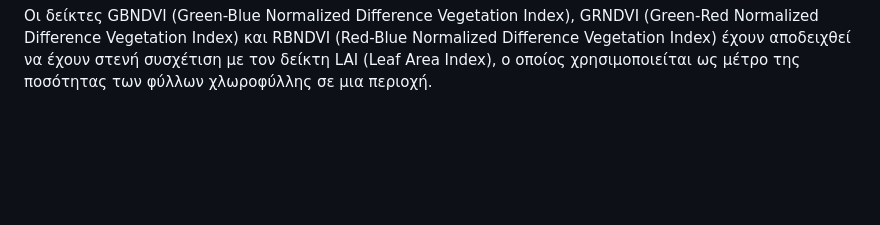
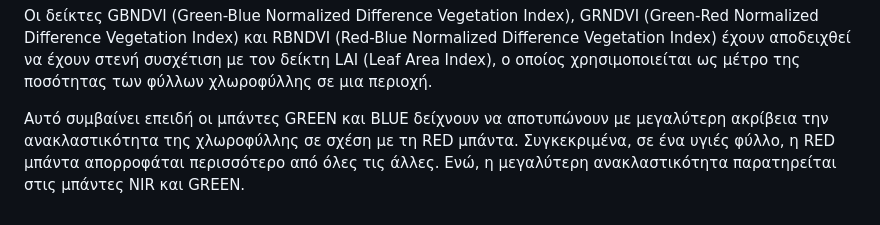
Before and after one commit to mariandr3/mariandr3, a Markdown page: README.md, the part around the change. Drawn GitHub-style; blank space fills up the shorter version.

```diff
--- a/README.md
+++ b/README.md
@@ -24,3 +24,5 @@
 ![gbndvi_new](https://github.com/mariandr3/mariandr3/assets/139487823/63812d7c-703f-4e48-b2cc-3b386bcf2d47)
 
 Oι δείκτες GBNDVI (Green-Blue Normalized Difference Vegetation Index), GRNDVI (Green-Red Normalized Difference Vegetation Index) και RBNDVI (Red-Blue Normalized Difference Vegetation Index) έχουν αποδειχθεί να έχουν στενή συσχέτιση με τον δείκτη LAI (Leaf Area Index), ο οποίος χρησιμοποιείται ως μέτρο της ποσότητας των φύλλων χλωροφύλλης σε μια περιοχή.
+
+Αυτό συμβαίνει επειδή οι μπάντες GREEN και BLUE δείχνουν να αποτυπώνουν με μεγαλύτερη ακρίβεια την ανακλαστικότητα της χλωροφύλλης σε σχέση με τη RED μπάντα. Συγκεκριμένα, σε ένα υγιές φύλλο, η RED μπάντα απορροφάται περισσότερο από όλες τις άλλες. Ενώ, η μεγαλύτερη ανακλαστικότητα παρατηρείται στις μπάντες NIR και GREEN.
```
